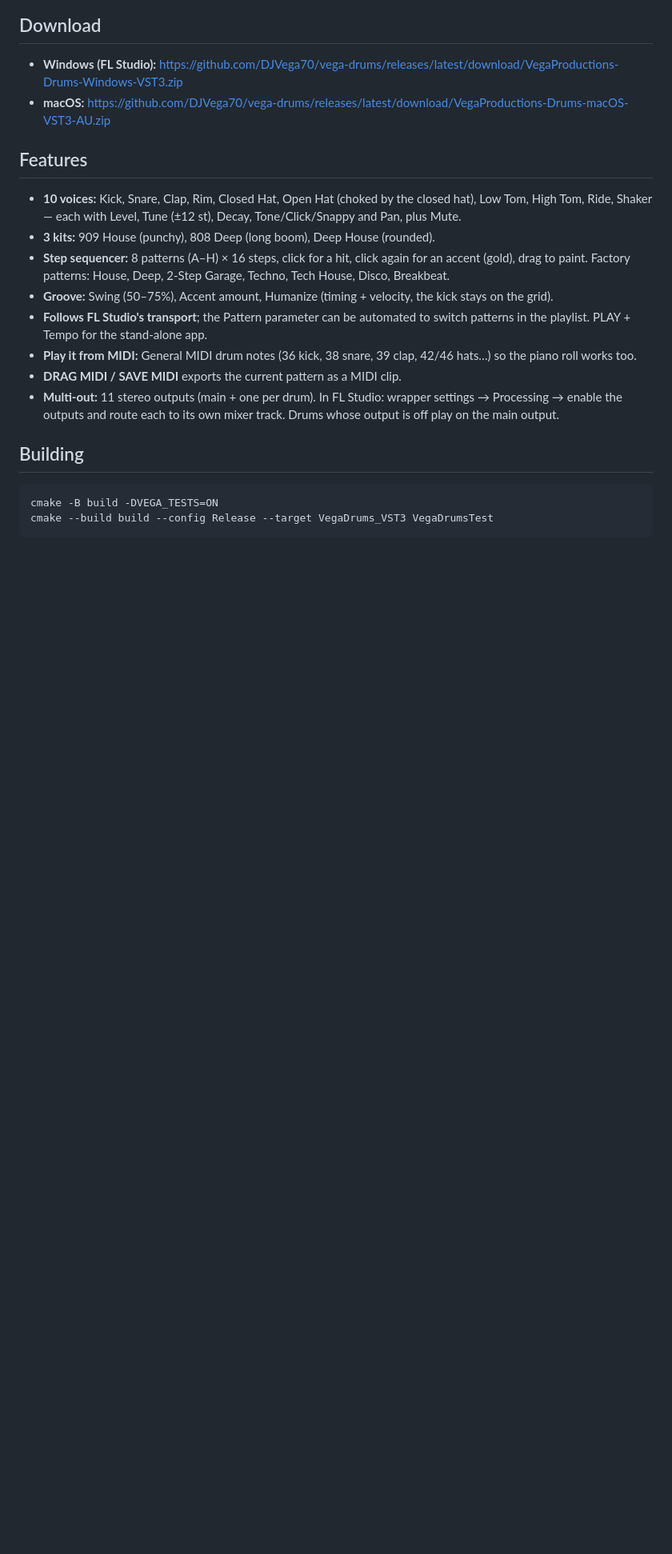
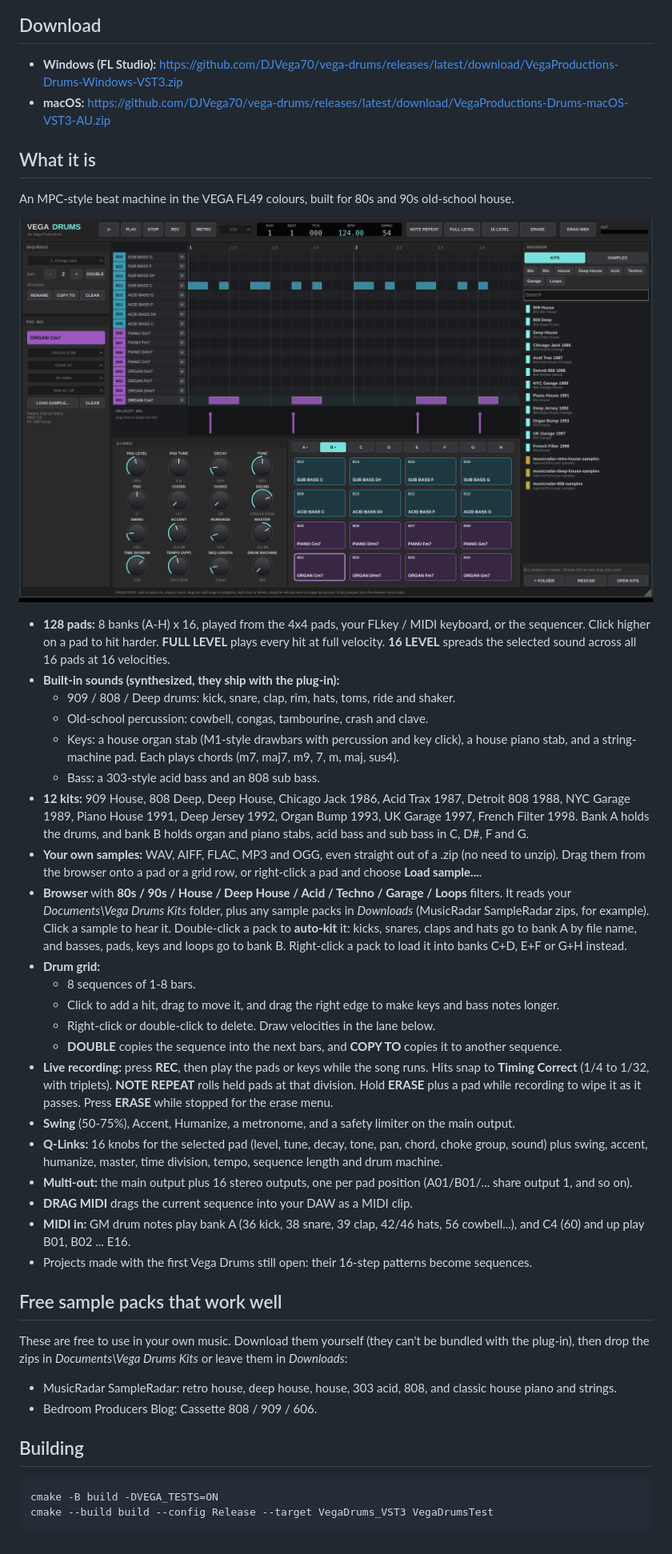
Before and after one commit to DJVega70/vega-drums, a Markdown page: README.md, the part around one of its changes. Shown at 80% size. Drawn GitHub-style; pictures changed too: docs/screenshot.png; blank space fills up the shorter version.

````diff
--- a/README.md
+++ b/README.md
@@ -8,15 +7,37 @@ Analog-style drum machine (909 / 808 / Deep House kits, fully synthesized) with
 - **Windows (FL Studio):** https://github.com/DJVega70/vega-drums/releases/latest/download/VegaProductions-Drums-Windows-VST3.zip
 - **macOS:** https://github.com/DJVega70/vega-drums/releases/latest/download/VegaProductions-Drums-macOS-VST3-AU.zip
 
-## Features
-- **10 voices:** Kick, Snare, Clap, Rim, Closed Hat, Open Hat (choked by the closed hat), Low Tom, High Tom, Ride, Shaker — each with Level, Tune (±12 st), Decay, Tone/Click/Snappy and Pan, plus Mute.
-- **3 kits:** 909 House (punchy), 808 Deep (long boom), Deep House (rounded).
-- **Step sequencer:** 8 patterns (A–H) × 16 steps, click for a hit, click again for an accent (gold), drag to paint. Factory patterns: House, Deep, 2-Step Garage, Techno, Tech House, Disco, Breakbeat.
-- **Groove:** Swing (50–75%), Accent amount, Humanize (timing + velocity, the kick stays on the grid).
-- **Follows FL Studio's transport**; the Pattern parameter can be automated to switch patterns in the playlist. PLAY + Tempo for the stand-alone app.
-- **Play it from MIDI:** General MIDI drum notes (36 kick, 38 snare, 39 clap, 42/46 hats…) so the piano roll works too.
-- **DRAG MIDI / SAVE MIDI** exports the current pattern as a MIDI clip.
-- **Multi-out:** 11 stereo outputs (main + one per drum). In FL Studio: wrapper settings → Processing → enable the outputs and route each to its own mixer track. Drums whose output is off play on the main output.
+## What it is
+An MPC-style beat machine in the VEGA FL49 colours, built for 80s and 90s old-school house.
+
+![screenshot](docs/screenshot.png)
+
+- **128 pads:** 8 banks (A-H) x 16, played from the 4x4 pads, your FLkey / MIDI keyboard, or the sequencer. Click higher on a pad to hit harder. **FULL LEVEL** plays every hit at full velocity. **16 LEVEL** spreads the selected sound across all 16 pads at 16 velocities.
+- **Built-in sounds (synthesized, they ship with the plug-in):**
+  - 909 / 808 / Deep drums: kick, snare, clap, rim, hats, toms, ride and shaker.
+  - Old-school percussion: cowbell, congas, tambourine, crash and clave.
+  - Keys: a house organ stab (M1-style drawbars with percussion and key click), a house piano stab, and a string-machine pad. Each plays chords (m7, maj7, m9, 7, m, maj, sus4).
+  - Bass: a 303-style acid bass and an 808 sub bass.
+- **12 kits:** 909 House, 808 Deep, Deep House, Chicago Jack 1986, Acid Trax 1987, Detroit 808 1988, NYC Garage 1989, Piano House 1991, Deep Jersey 1992, Organ Bump 1993, UK Garage 1997, French Filter 1998. Bank A holds the drums, and bank B holds organ and piano stabs, acid bass and sub bass in C, D#, F and G.
+- **Your own samples:** WAV, AIFF, FLAC, MP3 and OGG, even straight out of a .zip (no need to unzip). Drag them from the browser onto a pad or a grid row, or right-click a pad and choose **Load sample...**.
+- **Browser** with **80s / 90s / House / Deep House / Acid / Techno / Garage / Loops** filters. It reads your *Documents\Vega Drums Kits* folder, plus any sample packs in *Downloads* (MusicRadar SampleRadar zips, for example). Click a sample to hear it. Double-click a pack to **auto-kit** it: kicks, snares, claps and hats go to bank A by file name, and basses, pads, keys and loops go to bank B. Right-click a pack to load it into banks C+D, E+F or G+H instead.
+- **Drum grid:**
+  - 8 sequences of 1-8 bars.
+  - Click to add a hit, drag to move it, and drag the right edge to make keys and bass notes longer.
+  - Right-click or double-click to delete. Draw velocities in the lane below.
+  - **DOUBLE** copies the sequence into the next bars, and **COPY TO** copies it to another sequence.
+- **Live recording:** press **REC**, then play the pads or keys while the song runs. Hits snap to **Timing Correct** (1/4 to 1/32, with triplets). **NOTE REPEAT** rolls held pads at that division. Hold **ERASE** plus a pad while recording to wipe it as it passes. Press **ERASE** while stopped for the erase menu.
+- **Swing** (50-75%), Accent, Humanize, a metronome, and a safety limiter on the main output.
+- **Q-Links:** 16 knobs for the selected pad (level, tune, decay, tone, pan, chord, choke group, sound) plus swing, accent, humanize, master, time division, tempo, sequence length and drum machine.
+- **Multi-out:** the main output plus 16 stereo outputs, one per pad position (A01/B01/... share output 1, and so on).
+- **DRAG MIDI** drags the current sequence into your DAW as a MIDI clip.
+- **MIDI in:** GM drum notes play bank A (36 kick, 38 snare, 39 clap, 42/46 hats, 56 cowbell...), and C4 (60) and up play B01, B02 ... E16.
+- Projects made with the first Vega Drums still open: their 16-step patterns become sequences.
+
+## Free sample packs that work well
+These are free to use in your own music. Download them yourself (they can't be bundled with the plug-in), then drop the zips in *Documents\Vega Drums Kits* or leave them in *Downloads*:
+- MusicRadar SampleRadar: retro house, deep house, house, 303 acid, 808, and classic house piano and strings.
+- Bedroom Producers Blog: Cassette 808 / 909 / 606.
 
 ## Building
 ```
````
Also changed, not shown: other parts of README.md (+0 -1 lines), 7 other files.
